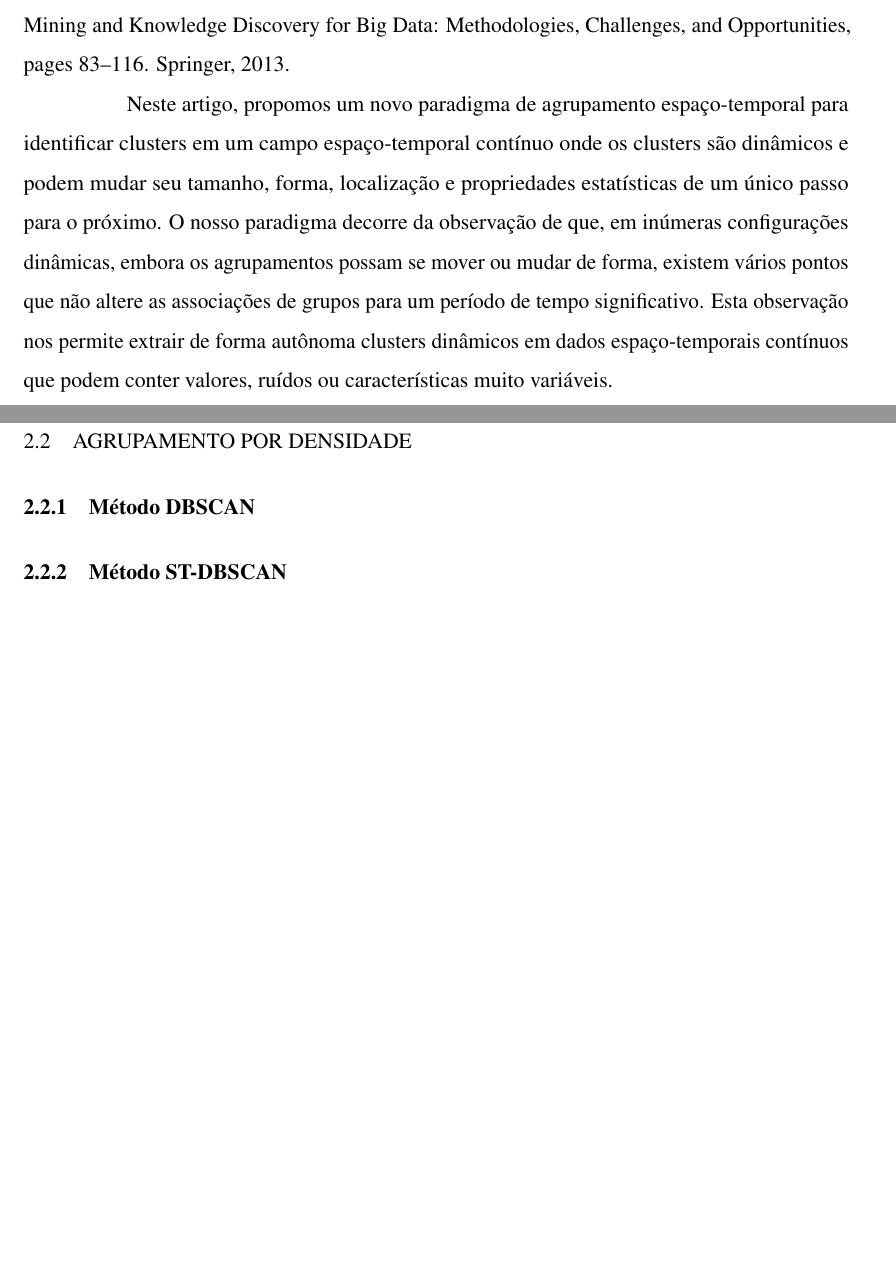
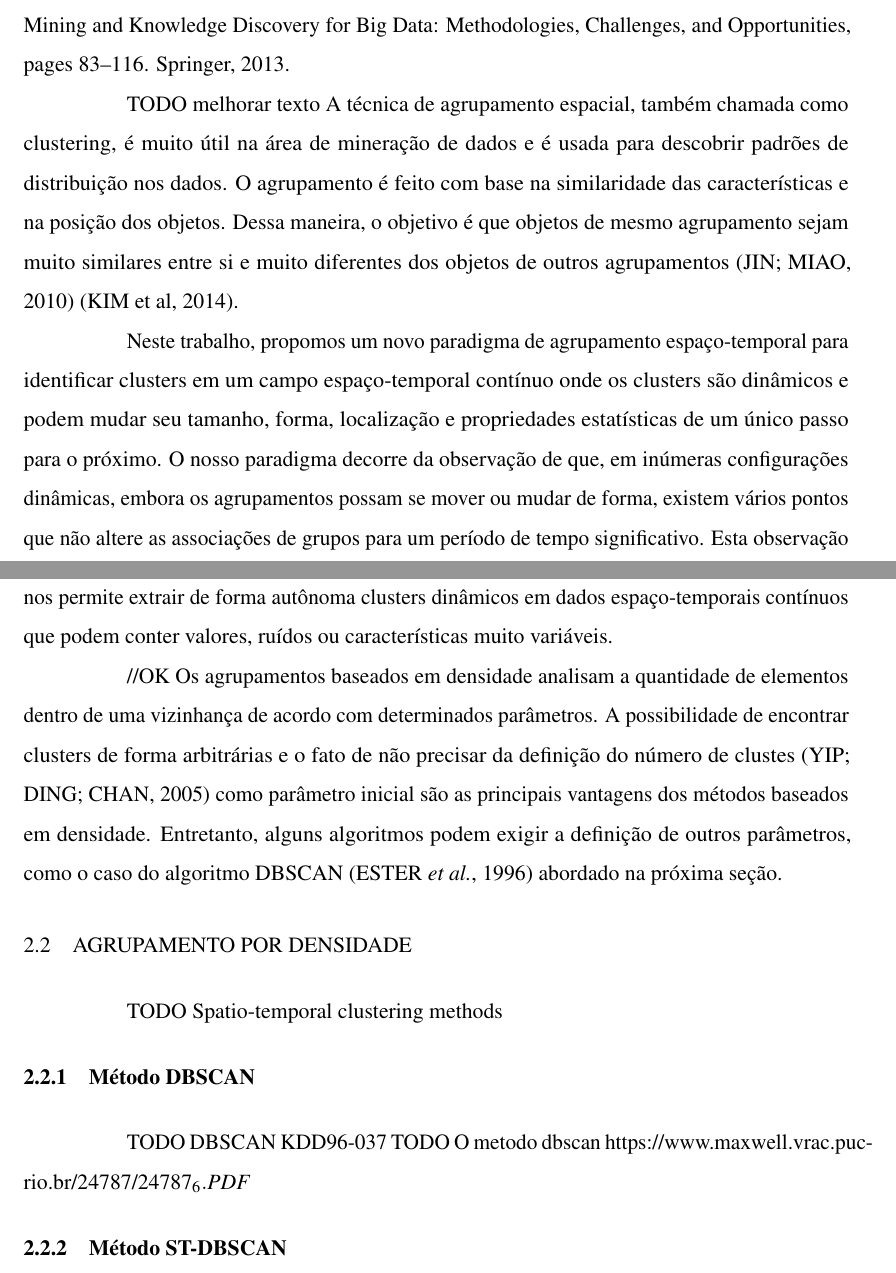
Before and after one commit to brunobc/dissertacao-dynamic, a LaTeX thesis (documento.tex, which reads elementos-textuais/estado-da-arte.tex): two parts of pages 12 and 13 of 21, joined at a grey line, cut so that both start at the same text, the shorter picture padded with empty space. Compiled offline with pdfLaTeX.

Commit message:
Update estado-da-arte.tex

```diff
--- a/elementos-textuais/estado-da-arte.tex
+++ b/elementos-textuais/estado-da-arte.tex
@@ -10,11 +10,27 @@ Clustering é uma das técnicas de mineração de dados não supervisionadas mai
 James H Faghmous and Vipin
 Kumar. Spatio-temporal data mining for climate data: Advances, challenges, and opportunities. In W. Chu, editor, Data Mining and Knowledge Discovery for Big Data: Methodologies, Challenges, and Opportunities, pages 83–116. Springer, 2013.
 
-Neste artigo, propomos um novo paradigma de agrupamento espaço-temporal para identificar clusters em um campo espaço-temporal contínuo onde os clusters são dinâmicos e podem mudar seu tamanho, forma, localização e propriedades estatísticas de um único passo para o próximo. O nosso paradigma decorre da observação de que, em inúmeras configurações dinâmicas, embora os agrupamentos possam se mover ou mudar de forma, existem vários pontos que não altere as associações de grupos para um período de tempo significativo.
+TODO melhorar texto
+A técnica de agrupamento espacial, também chamada como clustering, é muito útil na
+área de mineração de dados e é usada para descobrir padrões de distribuição nos dados. O
+agrupamento é feito com base na similaridade das características e na posição dos objetos.
+Dessa maneira, o objetivo é que objetos de mesmo agrupamento sejam muito similares entre
+si e muito diferentes dos objetos de outros agrupamentos (JIN; MIAO, 2010) (KIM et al, 2014).
+
+Neste trabalho, propomos um novo paradigma de agrupamento espaço-temporal para identificar clusters em um campo espaço-temporal contínuo onde os clusters são dinâmicos e podem mudar seu tamanho, forma, localização e propriedades estatísticas de um único passo para o próximo. O nosso paradigma decorre da observação de que, em inúmeras configurações dinâmicas, embora os agrupamentos possam se mover ou mudar de forma, existem vários pontos que não altere as associações de grupos para um período de tempo significativo.
 Esta observação nos permite extrair de forma autônoma clusters dinâmicos em dados espaço-temporais contínuos que podem conter valores, ruídos ou características muito variáveis.
 
+//OK
+Os agrupamentos baseados em densidade analisam a quantidade de elementos dentro
+de uma vizinhança de acordo com determinados parâmetros.
+ A possibilidade de encontrar clusters de forma arbitrárias e o fato de não precisar da definição do número de clustes \cite{yip2005} como parâmetro inicial são as principais vantagens dos métodos baseados em densidade. Entretanto, alguns algoritmos podem exigir a definição de outros parâmetros, como o caso do algoritmo DBSCAN \cite{density-based-clusters} abordado na próxima seção.
+
 \section{Agrupamento por densidade}
+TODO Spatio-temporal clustering methods
+
 \subsection{Método DBSCAN}
+TODO DBSCAN KDD96-037
+TODO O metodo dbscan https://www.maxwell.vrac.puc-rio.br/24787/24787_6.PDF
 \subsection{Método ST-DBSCAN}
 \section{Redes dinâmicas}
 \subsection{O modelo Dynagraph}
```
